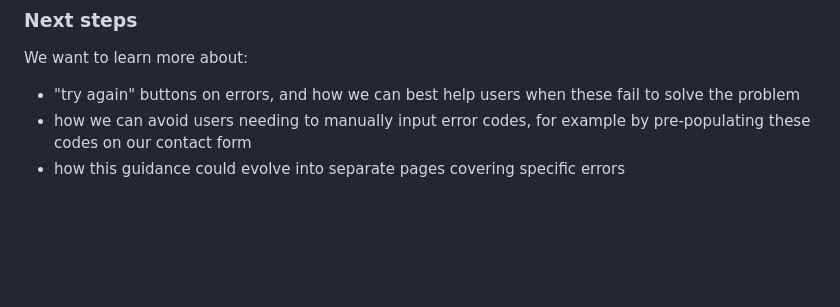
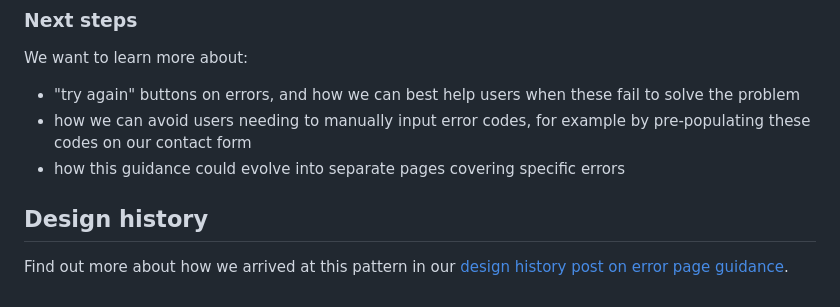
Before and after one commit to nhsuk/nhsapp-frontend, a Markdown page: docs/patterns/error-page.md, the part around the change. Drawn GitHub-style; blank space fills up the shorter version.

Commit message:
add design history link to error page guidance (#351)

```diff
--- a/docs/patterns/error-page.md
+++ b/docs/patterns/error-page.md
@@ -126,3 +126,7 @@ We want to learn more about:
 - "try again" buttons on errors, and how we can best help users when these fail to solve the problem
 - how we can avoid users needing to manually input error codes, for example by pre-populating these codes on our contact form
 - how this guidance could evolve into separate pages covering specific errors
+
+## Design history
+
+Find out more about how we arrived at this pattern in our [design history post on error page guidance](https://nhsdigital.github.io/design-history-nhsapp/design-system/2025/06/error-page-guidance/).
```
